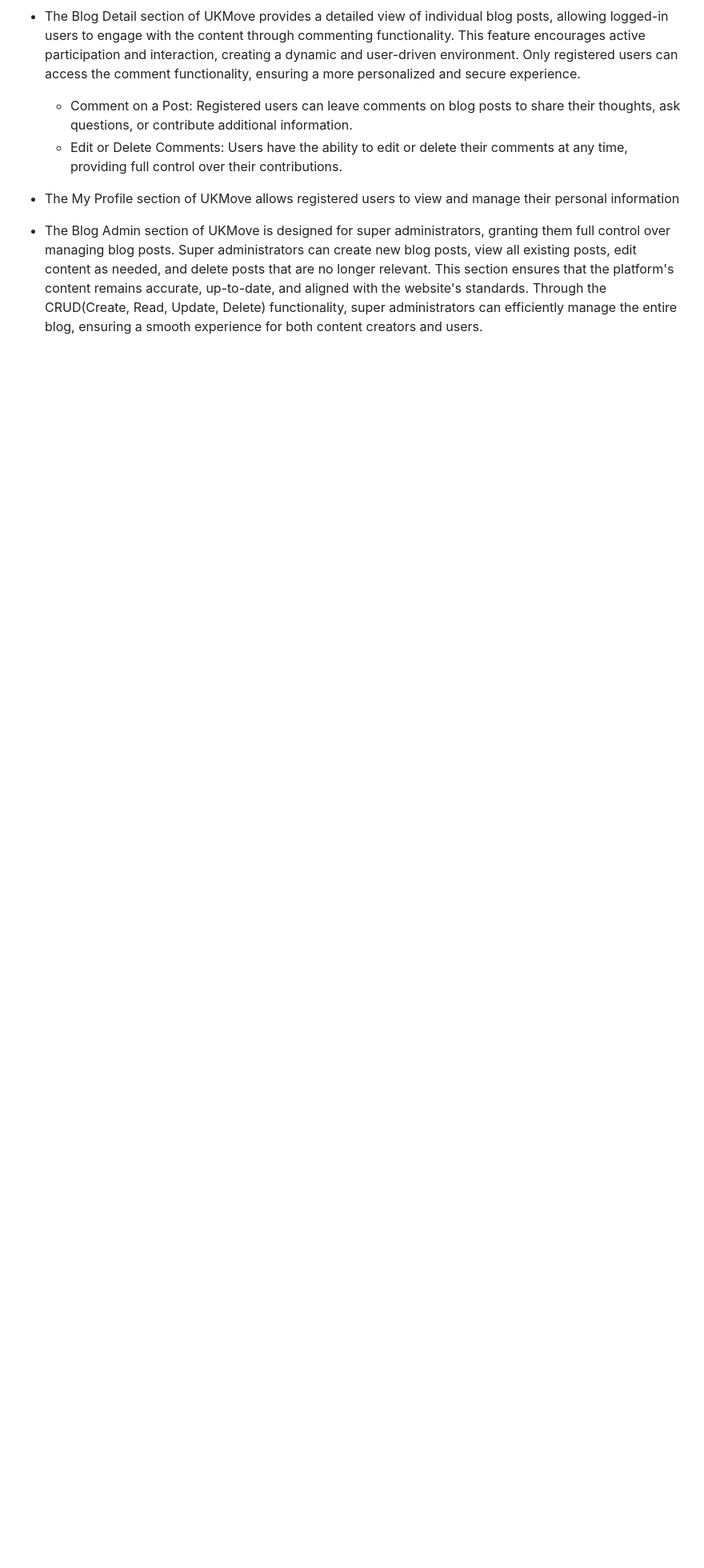
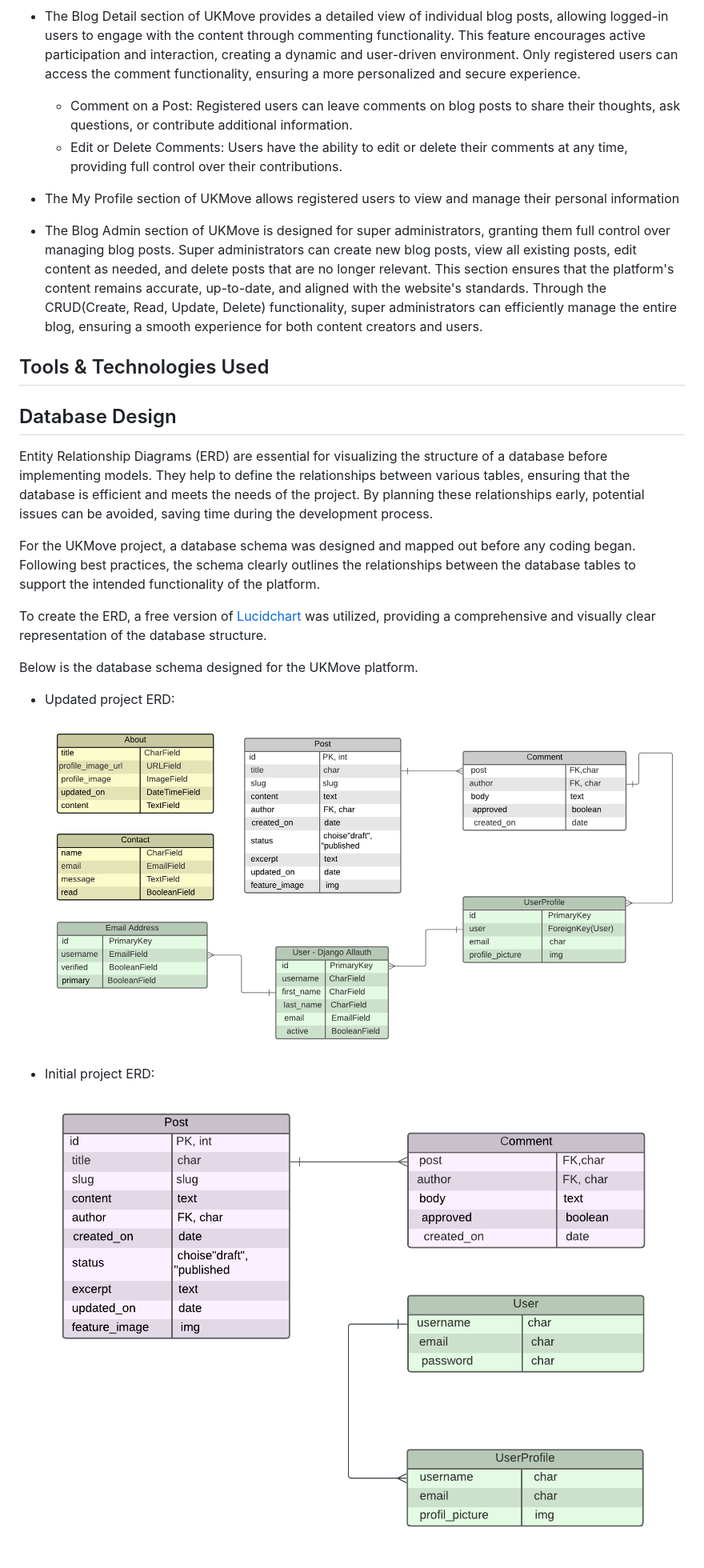
Before and after one commit to techistem/UkMove_CI_P4, a Markdown page: README.md, the part around the change. Shown: that part at 80% size. Rendered like a GitHub page; pictures changed too: documentation/features/database_schema.png (added), documentation/features/ukmove_flowchart.png (added); blank space fills up the shorter version.

Commit message:
Add flowchart to readme.md

```diff
--- a/README.md
+++ b/README.md
@@ -164,3 +164,23 @@ The site consists of the following pages:
 * The My Profile section of UKMove allows registered users to view and manage their personal information
 
 * The Blog Admin section of UKMove is designed for super administrators, granting them full control over managing blog posts. Super administrators can create new blog posts, view all existing posts, edit content as needed, and delete posts that are no longer relevant. This section ensures that the platform's content remains accurate, up-to-date, and aligned with the website's standards. Through the CRUD(Create, Read, Update, Delete) functionality, super administrators can efficiently manage the entire blog, ensuring a smooth experience for both content creators and users.
+
+## Tools & Technologies Used
+
+## Database Design
+
+Entity Relationship Diagrams (ERD) are essential for visualizing the structure of a database before implementing models. They help to define the relationships between various tables, ensuring that the database is efficient and meets the needs of the project. By planning these relationships early, potential issues can be avoided, saving time during the development process.
+
+For the UKMove project, a database schema was designed and mapped out before any coding began. Following best practices, the schema clearly outlines the relationships between the database tables to support the intended functionality of the platform.
+
+To create the ERD, a free version of [Lucidchart](https://www.lucidchart.com/pages/ER-diagram-symbols-and-meaning) was utilized, providing a comprehensive and visually clear representation of the database structure.
+
+Below is the database schema designed for the UKMove platform.
+
+* Updated project ERD:
+
+  ![Database Schema](documentation/features/ukmove_flowchart.png)
+
+* Initial project ERD:
+
+  ![Database Schema](documentation/features/database_schema.png)
```
